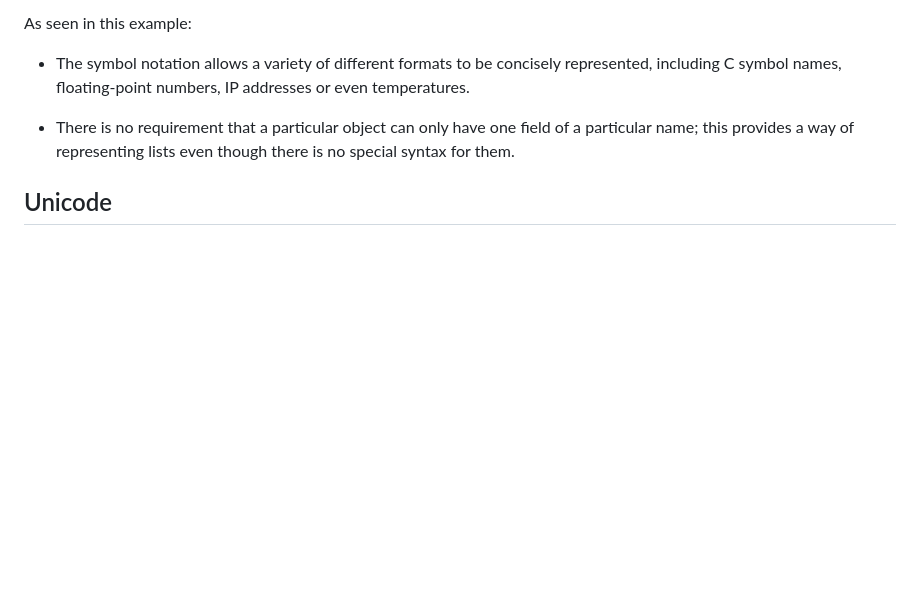
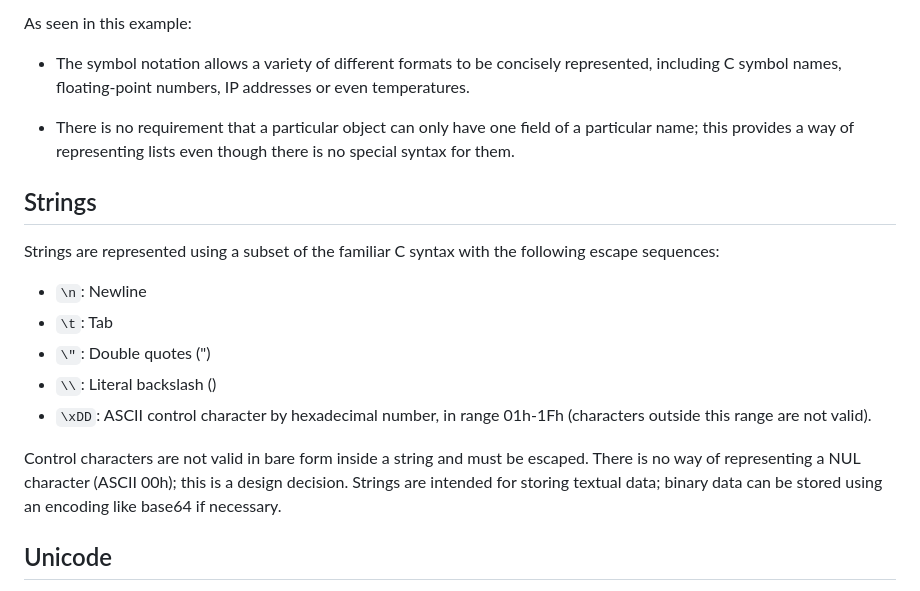
Before and after one commit to fragglet/yocton, a Markdown page: README.md, the part around the change. GitHub-like rendering; blank space fills up the shorter version.

Commit message:
Add details about strings

```diff
--- a/README.md
+++ b/README.md
@@ -54,6 +54,18 @@ formats to be concisely represented, including C symbol names, floating-point
 numbers, IP addresses or even temperatures.
 
 * There is no requirement that a particular object can only have one field of a particular name; this provides a way of representing lists even though there is no special syntax for them.
+
+## Strings
+
+Strings are represented using a subset of the familiar C syntax with the following escape sequences:
+
+* `\n`: Newline
+* `\t`: Tab
+* `\"`: Double quotes (")
+* `\\`: Literal backslash (\)
+* `\xDD`: ASCII control character by hexadecimal number, in range 01h-1Fh (characters outside this range are not valid).
+
+Control characters are not valid in bare form inside a string and must be escaped. There is no way of representing a NUL character (ASCII 00h); this is a design decision. Strings are intended for storing textual data; binary data can be stored using an encoding like base64 if necessary.
 
 ## Unicode
 
```
